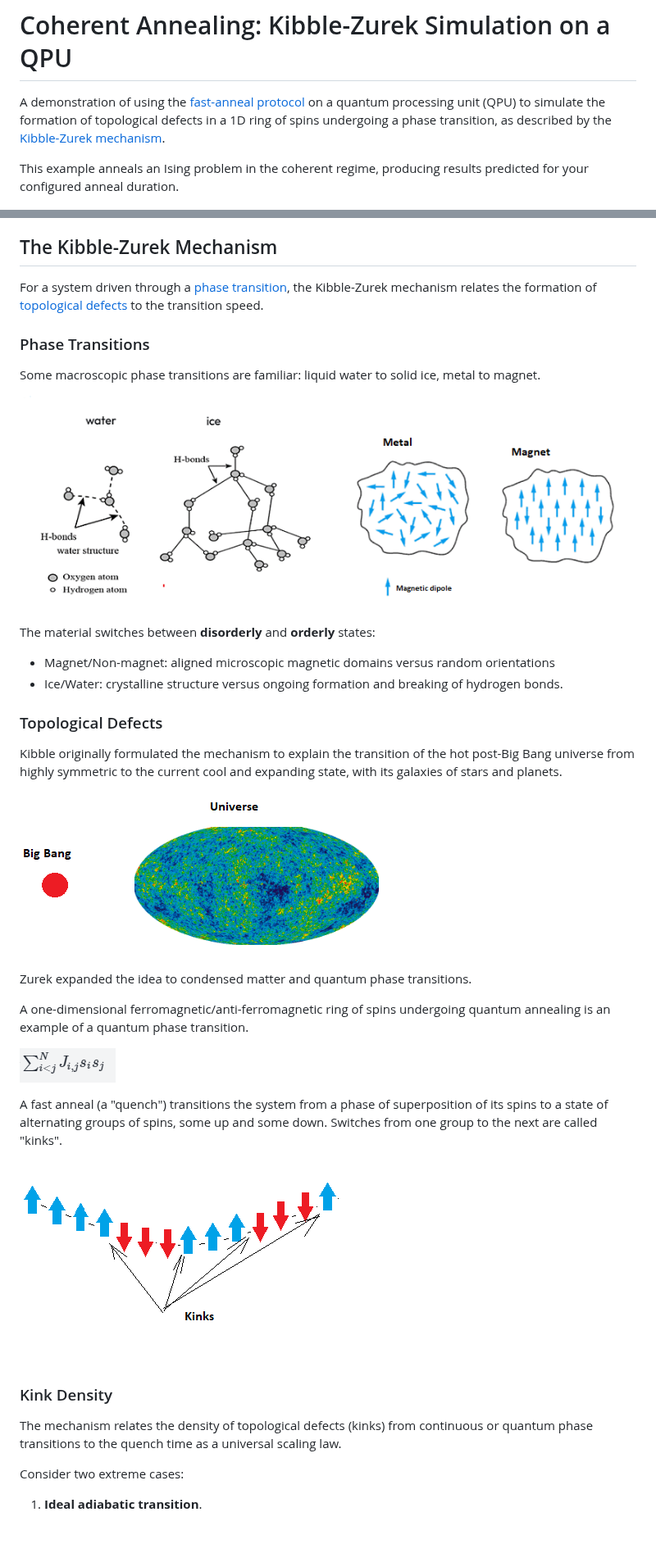
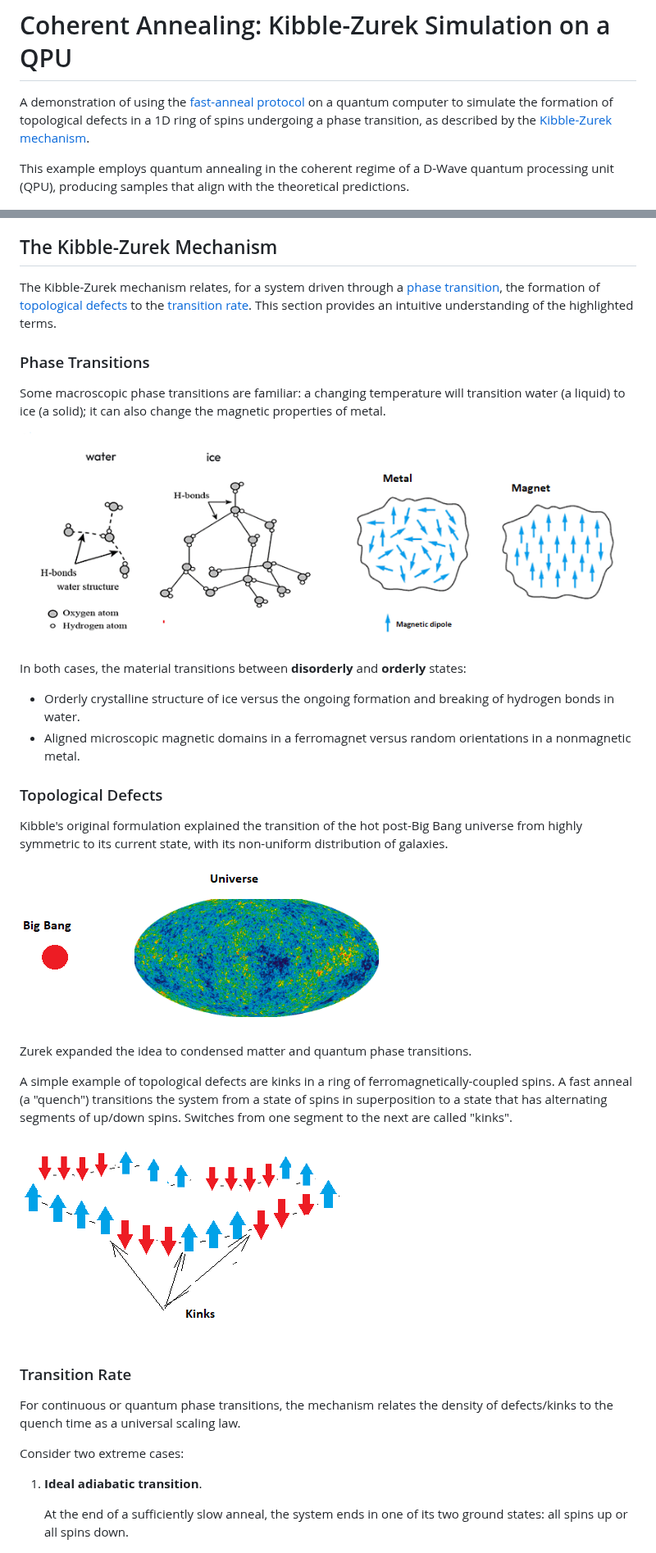
Before and after one commit to dwave-examples/kibble-zurek, a Markdown page: README.md, 2 parts joined by grey strips. Shown at 82% size. Drawn GitHub-style; pictures changed too: assets/1D_kinks.png, assets/ising.png (deleted).

Commit message:
Edit on README description of KZ mechanism

```diff
--- a/README.md
+++ b/README.md
@@ -6,12 +6,13 @@
 
 A demonstration of using the
 [fast-anneal protocol](https://docs.dwavesys.com/docs/latest/c_qpu_annealing.html)
-on a quantum processing unit (QPU) to simulate the formation of topological defects
+on a quantum computer to simulate the formation of topological defects
 in a 1D ring of spins undergoing a phase transition, as described by the
 [Kibble-Zurek mechanism](https://en.wikipedia.org/wiki/Kibble%E2%80%93Zurek_mechanism).
 
-This example anneals an Ising problem in the coherent regime, producing results
-predicted for your configured anneal duration.
+This example employs quantum annealing in the coherent regime of a D-Wave
+quantum processing unit (QPU), producing samples that align with the theoretical
+predictions.
 
 ![Simulation vs Predicted](assets/simulation_vs_predicted.png)
 
@@ -24,53 +25,57 @@ predicted for your configured anneal duration.
 
 ## <a name="The-Kibble-Zurek-Mechanism"></a> The Kibble-Zurek Mechanism
 
-For a system driven through a [phase transition](#Phase-Transitions), the
-Kibble-Zurek mechanism relates the formation of
-[topological defects](#Topological-Defects) to the transition speed.
+The Kibble-Zurek mechanism relates, for a system driven through a
+[phase transition](#Phase-Transitions), the formation of
+[topological defects](#Topological-Defects) to the
+[transition rate](#Transition-Rate). This section provides an intuitive
+understanding of the highlighted terms.
 
 ### <a name="Phase-Transitions"></a> Phase Transitions
 
-Some macroscopic phase transitions are familiar: liquid water to solid ice,
-metal to magnet.
+Some macroscopic phase transitions are familiar: a changing temperature will
+transition water (a liquid) to ice (a solid); it can also change the magnetic
+properties of metal.
 
 ![Phase Transitions](assets/phase_transitions.png)
 
-The material switches between **disorderly** and **orderly** states:
+In both cases, the material transitions between **disorderly** and **orderly**
+states:
 
-*   Magnet/Non-magnet: aligned microscopic magnetic domains versus random orientations
-*   Ice/Water: crystalline structure versus ongoing formation and breaking of
-    hydrogen bonds.
+*   Orderly crystalline structure of ice versus the ongoing formation and
+    breaking of hydrogen bonds in water.
+*   Aligned microscopic magnetic domains in a ferromagnet versus random
+    orientations in a nonmagnetic metal.
 
 ### <a name="Topological-Defects"></a> Topological Defects
 
-Kibble originally formulated the mechanism to explain the transition of the
-hot post-Big Bang universe from highly symmetric to the current cool and
-expanding state, with its galaxies of stars and planets.
+Kibble's original formulation explained the transition of the hot post-Big Bang
+universe from highly symmetric to its current state, with its non-uniform
+distribution of galaxies.
 
 ![Universe](assets/universe.png)
 
 Zurek expanded the idea to condensed matter and quantum phase transitions.
 
-A one-dimensional ferromagnetic/anti-ferromagnetic ring of spins undergoing
-quantum annealing is an example of a quantum phase transition.
-
-![Ising J=1](assets/ising.png)
-
-A fast anneal (a "quench") transitions the system from a phase of superposition
-of its spins to a state of alternating groups of spins, some up and some down.
-Switches from one group to the next are called "kinks".
+A simple example of topological defects are kinks in a ring of
+ferromagnetically-coupled spins.
+A fast anneal (a "quench") transitions the system from a state of spins in
+superposition to a state that has alternating segments of up/down spins.
+Switches from one segment to the next are called "kinks".
 
 ![1D Spin Ring Kinks](assets/1D_kinks.png)
 
-### Kink Density
+### Transition Rate
 
-The mechanism relates the density of topological defects (kinks) from
-continuous or quantum phase transitions to the quench time as a universal
-scaling law.
+For continuous or quantum phase transitions, the mechanism relates the density
+of defects/kinks to the quench time as a universal scaling law.
 
 Consider two extreme cases:
 
-1. **Ideal adiabatic transition**.
+1.  **Ideal adiabatic transition**.
+
+    At the end of a sufficiently slow anneal, the system ends in one of its two
+    ground states: all spins up or all spins down.
 
 ![!D Spin Ring Adiabatic](assets/1D_adiabatic.png)
 
```
Also changed, not shown: other parts of README.md (+13 -10 lines).
